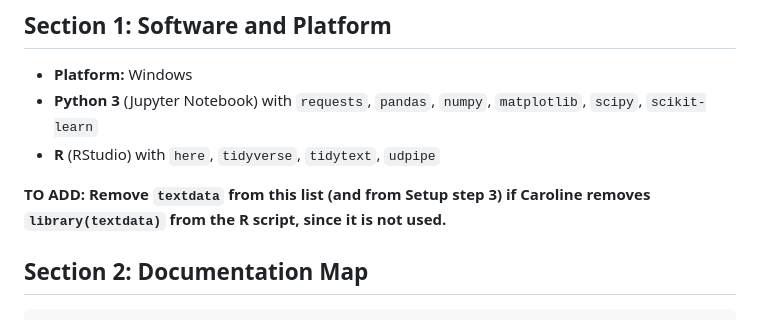
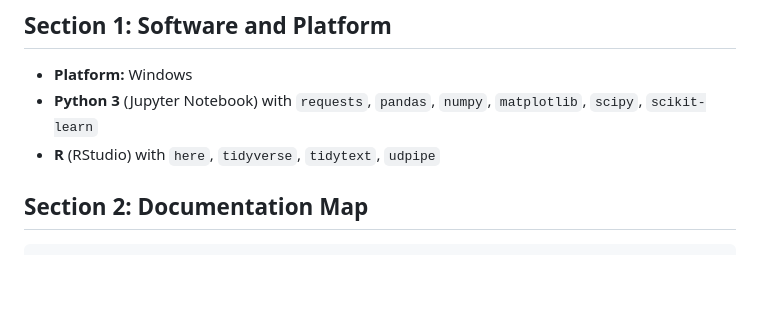
Before and after one commit to Thieron/DS-4002-group-01, a Markdown page: project1/README.md, the part around the change. GitHub-like rendering; blank space fills up the shorter version.

Commit message:
Update README to remove unused library note
Removed note about the 'textdata' library from the README.

```diff
--- a/project1/README.md
+++ b/project1/README.md
@@ -16,8 +16,6 @@ This folder contains the data, code, and outputs for Project 1. We collected Pok
 - **Platform:** Windows
 - **Python 3** (Jupyter Notebook) with `requests`, `pandas`, `numpy`, `matplotlib`, `scipy`, `scikit-learn`
 - **R** (RStudio) with `here`, `tidyverse`, `tidytext`, `udpipe`
-
-**TO ADD: Remove `textdata` from this list (and from Setup step 3) if Caroline removes `library(textdata)` from the R script, since it is not used.**
 
 ## Section 2: Documentation Map
 
```
